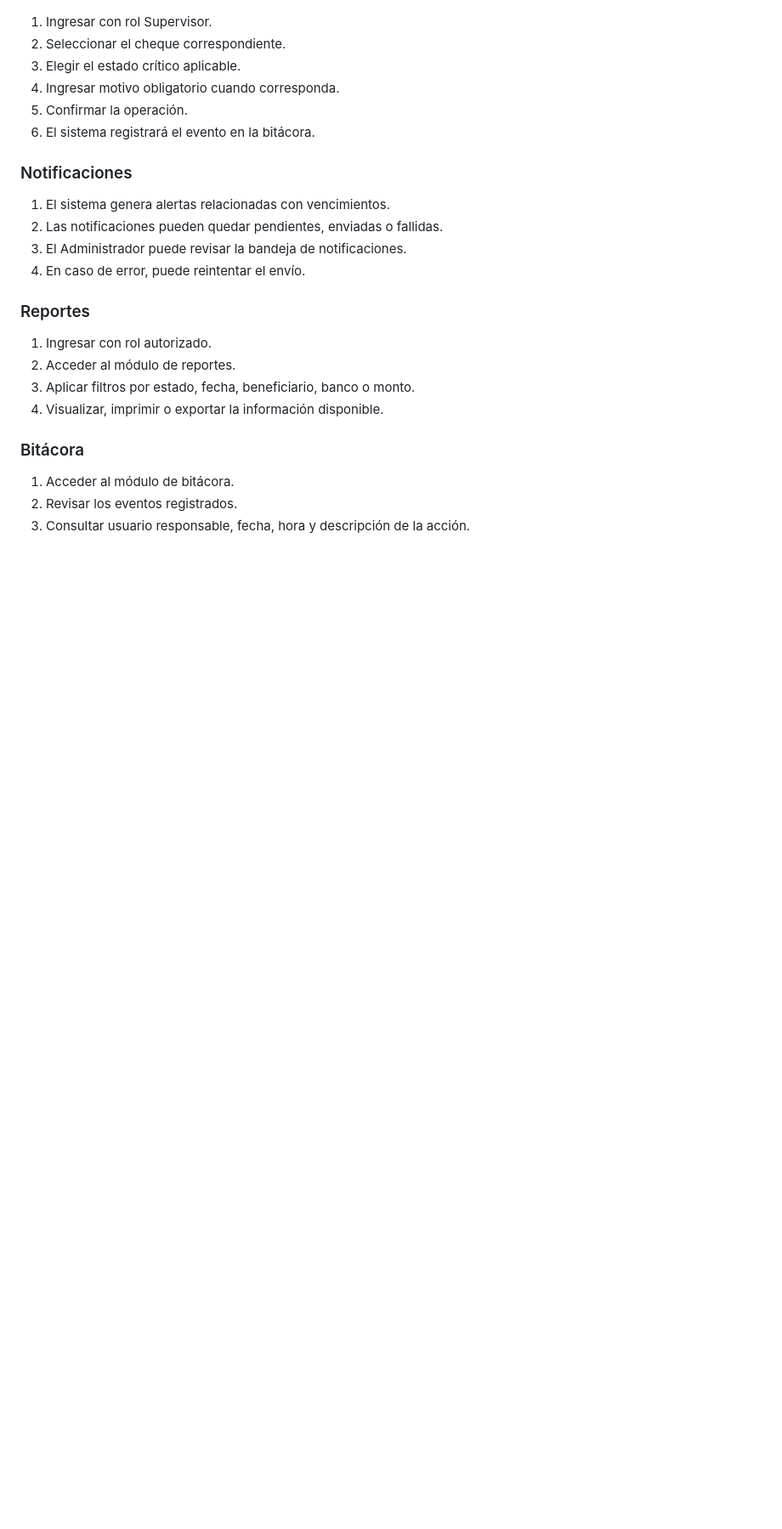
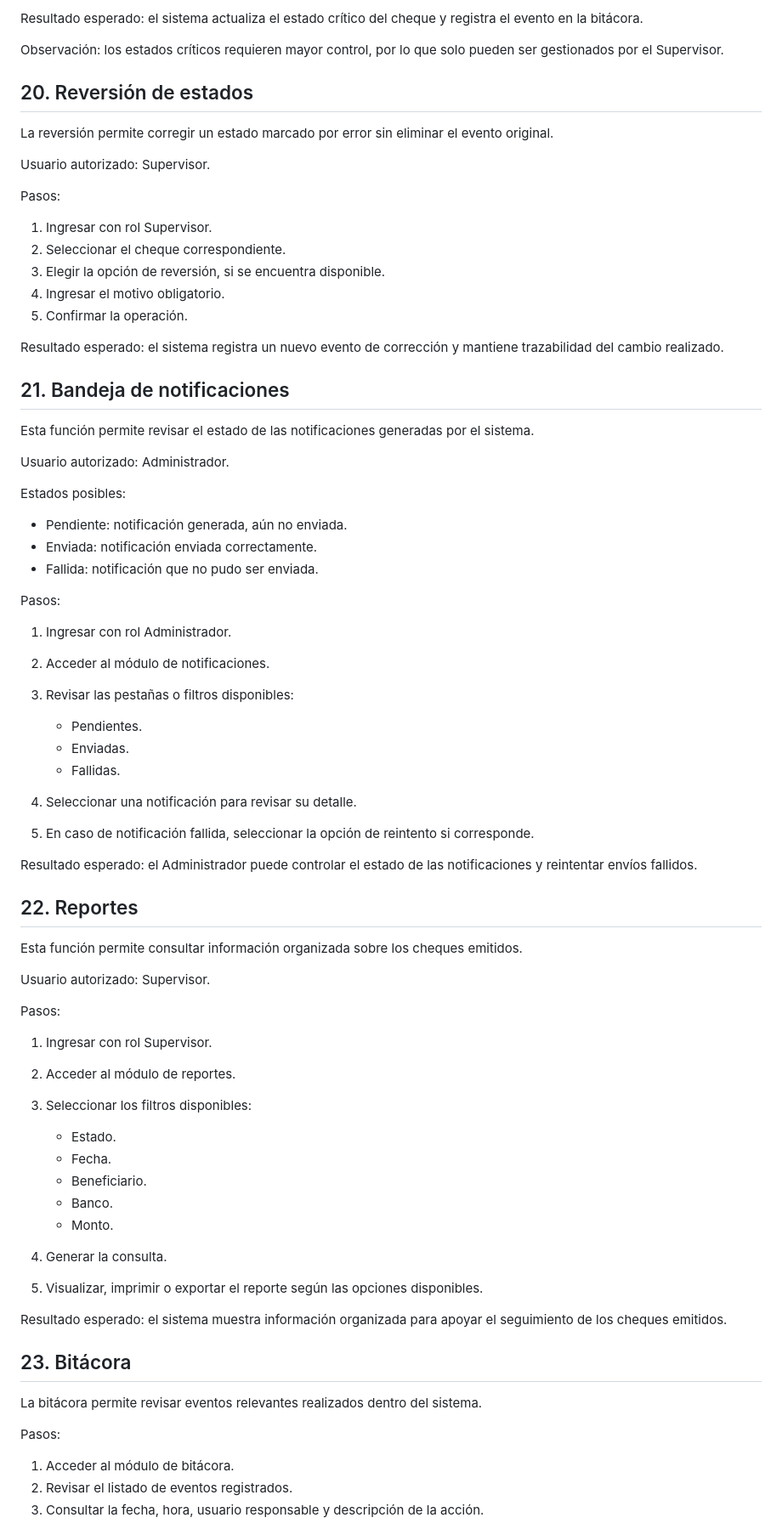
Before and after one commit to aracelipa/gestion-cheques-emitidos, a Markdown page: MANUAL_USUARIO.md, the part around one of its changes. Shown at 85% size. Rendered like a GitHub page; blank space fills up the shorter version.

```diff
--- a/MANUAL_USUARIO.md
+++ b/MANUAL_USUARIO.md
@@ -334,28 +366,78 @@ http://127.0.0.1:8000
+Resultado esperado: el sistema actualiza el estado crítico del cheque y registra el evento en la bitácora.
+
+Observación: los estados críticos requieren mayor control, por lo que solo pueden ser gestionados por el Supervisor.
+
+## 20. Reversión de estados
+
+La reversión permite corregir un estado marcado por error sin eliminar el evento original.
+
+Usuario autorizado: Supervisor.
+
+Pasos:
 
 1. Ingresar con rol Supervisor.
 2. Seleccionar el cheque correspondiente.
-3. Elegir el estado crítico aplicable.
-4. Ingresar motivo obligatorio cuando corresponda.
+3. Elegir la opción de reversión, si se encuentra disponible.
+4. Ingresar el motivo obligatorio.
 5. Confirmar la operación.
-6. El sistema registrará el evento en la bitácora.
 
-### Notificaciones
+Resultado esperado: el sistema registra un nuevo evento de corrección y mantiene trazabilidad del cambio realizado.
 
-1. El sistema genera alertas relacionadas con vencimientos.
-2. Las notificaciones pueden quedar pendientes, enviadas o fallidas.
-3. El Administrador puede revisar la bandeja de notificaciones.
-4. En caso de error, puede reintentar el envío.
+## 21. Bandeja de notificaciones
 
-### Reportes
+Esta función permite revisar el estado de las notificaciones generadas por el sistema.
 
-1. Ingresar con rol autorizado.
+Usuario autorizado: Administrador.
+
+Estados posibles:
+
+* Pendiente: notificación generada, aún no enviada.
+* Enviada: notificación enviada correctamente.
+* Fallida: notificación que no pudo ser enviada.
+
+Pasos:
+
+1. Ingresar con rol Administrador.
+2. Acceder al módulo de notificaciones.
+3. Revisar las pestañas o filtros disponibles:
+
+   * Pendientes.
+   * Enviadas.
+   * Fallidas.
+4. Seleccionar una notificación para revisar su detalle.
+5. En caso de notificación fallida, seleccionar la opción de reintento si corresponde.
+
+Resultado esperado: el Administrador puede controlar el estado de las notificaciones y reintentar envíos fallidos.
+
+## 22. Reportes
+
+Esta función permite consultar información organizada sobre los cheques emitidos.
+
+Usuario autorizado: Supervisor.
+
+Pasos:
+
+1. Ingresar con rol Supervisor.
 2. Acceder al módulo de reportes.
-3. Aplicar filtros por estado, fecha, beneficiario, banco o monto.
-4. Visualizar, imprimir o exportar la información disponible.
+3. Seleccionar los filtros disponibles:
 
-### Bitácora
+   * Estado.
+   * Fecha.
+   * Beneficiario.
+   * Banco.
+   * Monto.
+4. Generar la consulta.
+5. Visualizar, imprimir o exportar el reporte según las opciones disponibles.
+
+Resultado esperado: el sistema muestra información organizada para apoyar el seguimiento de los cheques emitidos.
+
+## 23. Bitácora
+
+La bitácora permite revisar eventos relevantes realizados dentro del sistema.
+
+Pasos:
 
 1. Acceder al módulo de bitácora.
-2. Revisar los eventos registrados.
-3. Consultar usuario responsable, fecha, hora y descripción de la acción.
+2. Revisar el listado de eventos registrados.
+3. Consultar la fecha, hora, usuario responsable y descripción de la acción.
 
```
Also changed, not shown: other parts of MANUAL_USUARIO.md (+299 -269 lines).
